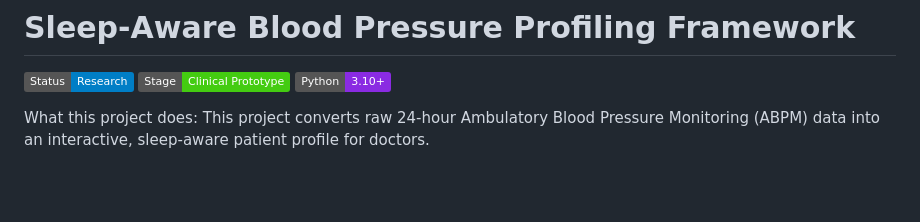
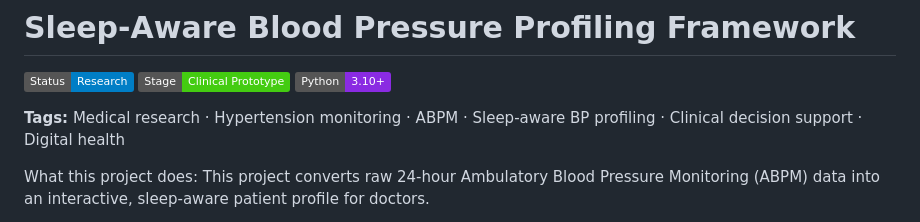
Before and after one commit to maninka123/personalised-bp-monitoring, a Markdown page: README.md, the part around the change. Rendered like a GitHub page; badges without logos; blank space fills up the shorter version.

Commit message:
Add README research tags

```diff
--- a/README.md
+++ b/README.md
@@ -1,6 +1,8 @@
 # Sleep-Aware Blood Pressure Profiling Framework
 
 ![Status: Research](https://img.shields.io/badge/Status-Research-blue) ![Stage: Clinical Prototype](https://img.shields.io/badge/Stage-Clinical_Prototype-brightgreen) ![Python 3.10+](https://img.shields.io/badge/Python-3.10%2B-blueviolet)
+
+**Tags:** Medical research · Hypertension monitoring · ABPM · Sleep-aware BP profiling · Clinical decision support · Digital health
 
 What this project does:
 This project converts raw 24-hour Ambulatory Blood Pressure Monitoring (ABPM) data into an interactive, sleep-aware patient profile for doctors.
```
